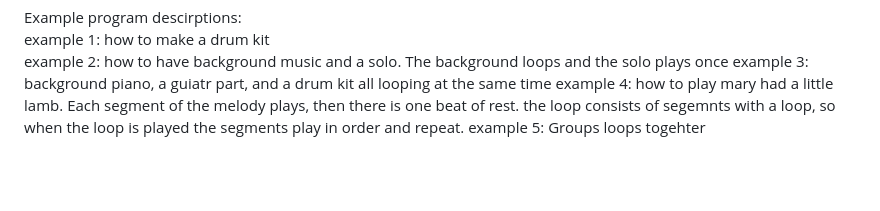
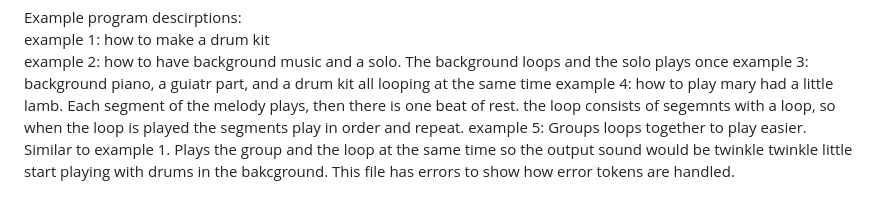
Before and after one commit to abclili123/plt, a Markdown page: README.md, the part around the change. Rendered like a GitHub page; blank space fills up the shorter version.

Commit message:
program descriptions but need to edit

```diff
--- a/README.md
+++ b/README.md
@@ -58,4 +58,4 @@ example 1: how to make a drum kit<br>
 example 2: how to have background music and a solo. The background loops and the solo plays once
 example 3: background piano, a guiatr part, and a drum kit all looping at the same time
 example 4: how to play mary had a little lamb. Each segment of the melody plays, then there is one beat of rest. the loop consists of segemnts with a loop, so when the loop is played the segments play in order and repeat.
-example 5: Groups loops togehter
+example 5: Groups loops together to play easier. Similar to example 1. Plays the group and the loop at the same time so the output sound would be twinkle twinkle little start playing with drums in the bakcground. This file has errors to show how error tokens are handled.
```
